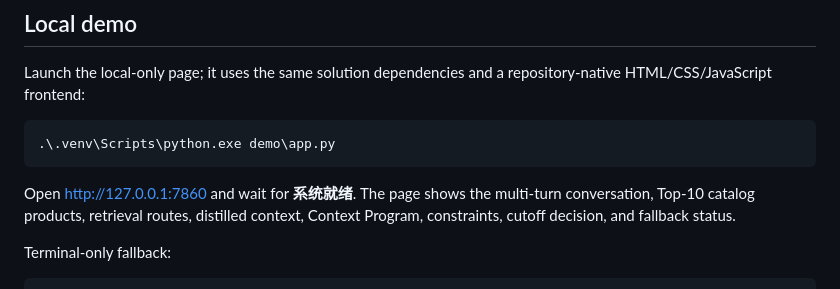
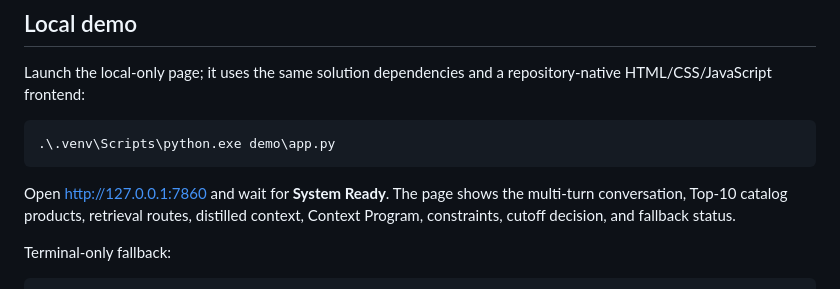
Before and after one commit to BUALANPT/Shopping-Copilot-AI-Conversational-Search-and-Recommendations, a Markdown page: README.md, the part around the change. Drawn GitHub-style.

````diff
--- a/README.md
+++ b/README.md
@@ -185,7 +185,7 @@ repository-native HTML/CSS/JavaScript frontend:
 .\.venv\Scripts\python.exe demo\app.py
 ```
 
-Open <http://127.0.0.1:7860> and wait for **系统就绪**. The page shows the
+Open <http://127.0.0.1:7860> and wait for **System Ready**. The page shows the
 multi-turn conversation, Top-10 catalog products, retrieval routes, distilled
 context, Context Program, constraints, cutoff decision, and fallback status.
 
````
